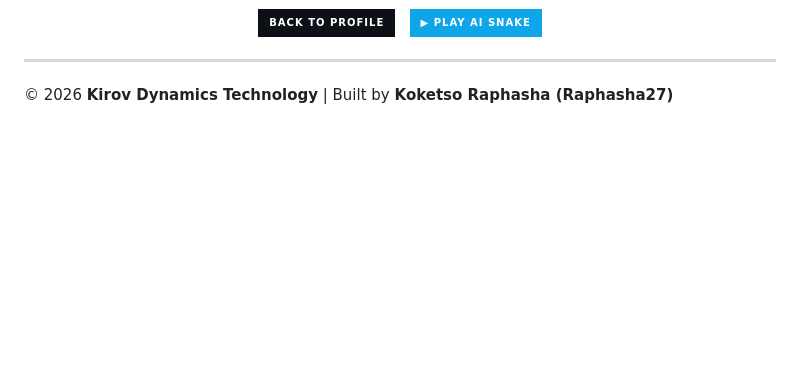
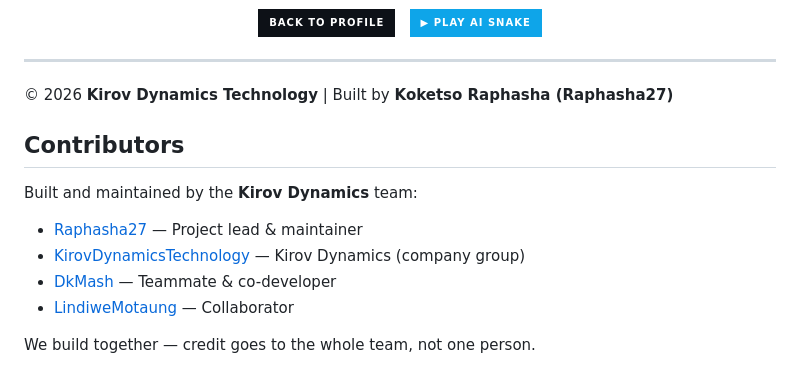
Before and after one commit to Raphasha27/Nexus-Quant, a Markdown page: README.md, the part around the change. Drawn GitHub-style; badges without logos; blank space fills up the shorter version.

Commit message:
docs: add contributors section

```diff
--- a/README.md
+++ b/README.md
@@ -164,3 +164,14 @@ Part of the **Kirov Dynamics Technology** ecosystem:
 ---
 
 © 2026 **Kirov Dynamics Technology** | Built by **Koketso Raphasha (Raphasha27)**
+
+## Contributors
+
+Built and maintained by the **Kirov Dynamics** team:
+
+- [Raphasha27](https://github.com/Raphasha27) — Project lead & maintainer
+- [KirovDynamicsTechnology](https://github.com/KirovDynamicsTechnology) — Kirov Dynamics (company group)
+- [DkMash](https://github.com/DkMash) — Teammate & co-developer
+- [LindiweMotaung](https://github.com/LindiweMotaung) — Collaborator
+
+We build together — credit goes to the whole team, not one person.
```
